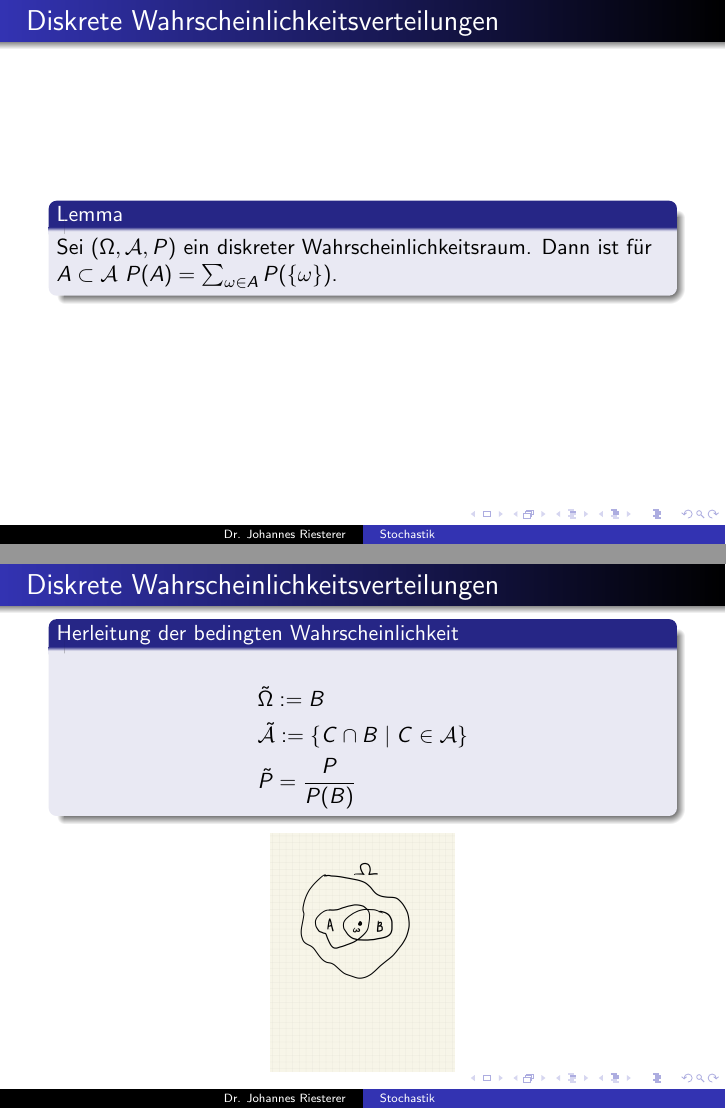
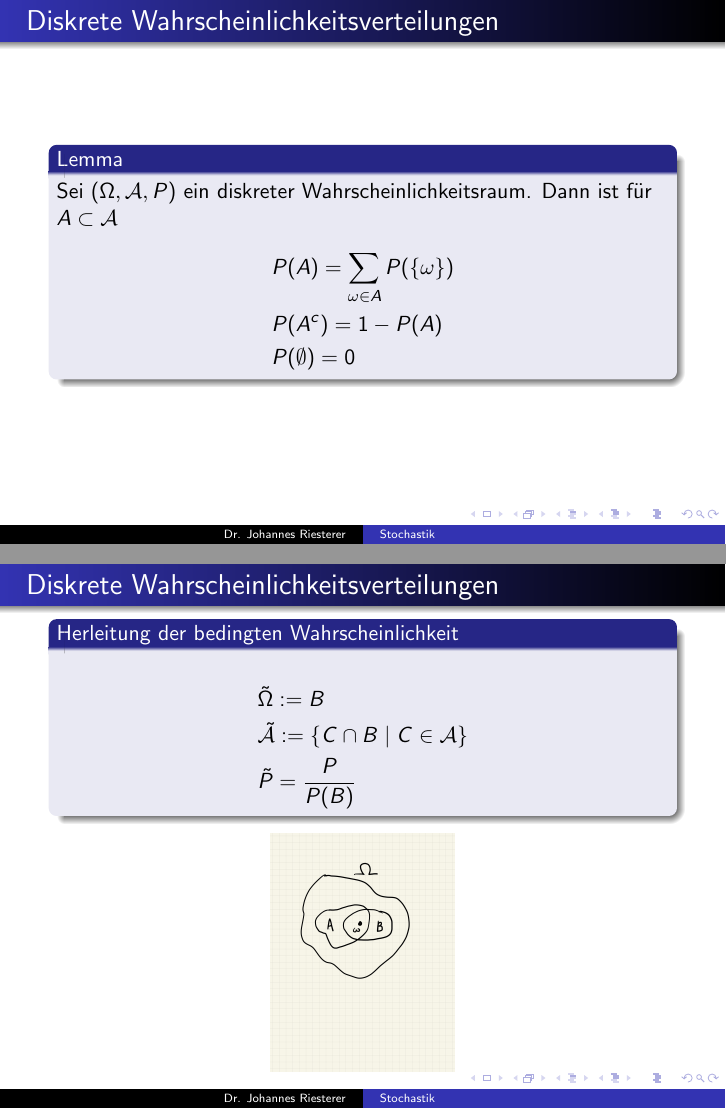
Before and after one commit to studio-fluffy/stochastik, LaTeX slides (Folien_TINF19CS1/dhbw_stochastik_2.tex): pages 9 and 11 of 18 before the commit and pages 9 and 10 of 18 after it, joined at a grey line. Compiled offline with pdfLaTeX.

Commit message:
Herleitung bwkeit umgestellt. Highleit Folie1

```diff
--- a/Folien_TINF19CS1/dhbw_stochastik_2.tex
+++ b/Folien_TINF19CS1/dhbw_stochastik_2.tex
@@ -158,7 +158,12 @@ $\Omega$ endlich $ \mathcal{A} = \mathcal{P}(\Omega)$,  und $P(A) = \frac{\#A}{\
 
 \begin{block}{Lemma}
 Sei $(\Omega, \mathcal{A}, P)$ ein diskreter Wahrscheinlichkeitsraum. Dann ist für $A \subset \mathcal{A}$
-$P(A) = \sum_{\omega \in A} P(\{ \omega \})$.
+\begin{align*}
+& P(A) = \sum_{\omega \in A} P(\{ \omega \}) \\
+& P(A^c) = 1 - P(A) \\
+& P(\emptyset) = 0
+\end{align*}
+
 \end{block}
 
  \end{frame}
@@ -169,6 +174,25 @@ $P(A) = \sum_{\omega \in A} P(\{ \omega \})$.
 
 
 
+\begin{frame}
+    \frametitle{Diskrete Wahrscheinlichkeitsverteilungen}
+\framesubtitle{}
+
+\begin{block}{Herleitung der bedingten  Wahrscheinlichkeit}
+\begin{align*}
+& \tilde{\Omega} : = B \\
+& \tilde{\mathcal{A}} := \{ C \cap B  \; | \;  C \in \mathcal{A} \}  \\
+& \tilde{P} = \frac{P }{P(B)}
+\end{align*}
+\end{block}
+
+
+\begin{figure}[htp]
+      \centering
+    \includegraphics[width=0.3\textwidth]{img/bedingtewkeit}
+\end{figure}
+
+ \end{frame}
 
 
 \begin{frame}
```
Also changed, not shown: Folien_TINF19CS1/dhbw_stochastik_1.tex (+10 -0 lines), Folien_TINF19CS1/dhbw_stochastik_1.pdf, Folien_TINF19CS1/dhbw_stochastik_2.pdf, Folien_TINF19CS1/dhbw_stochastik_2.tex (19 more changed lines).
